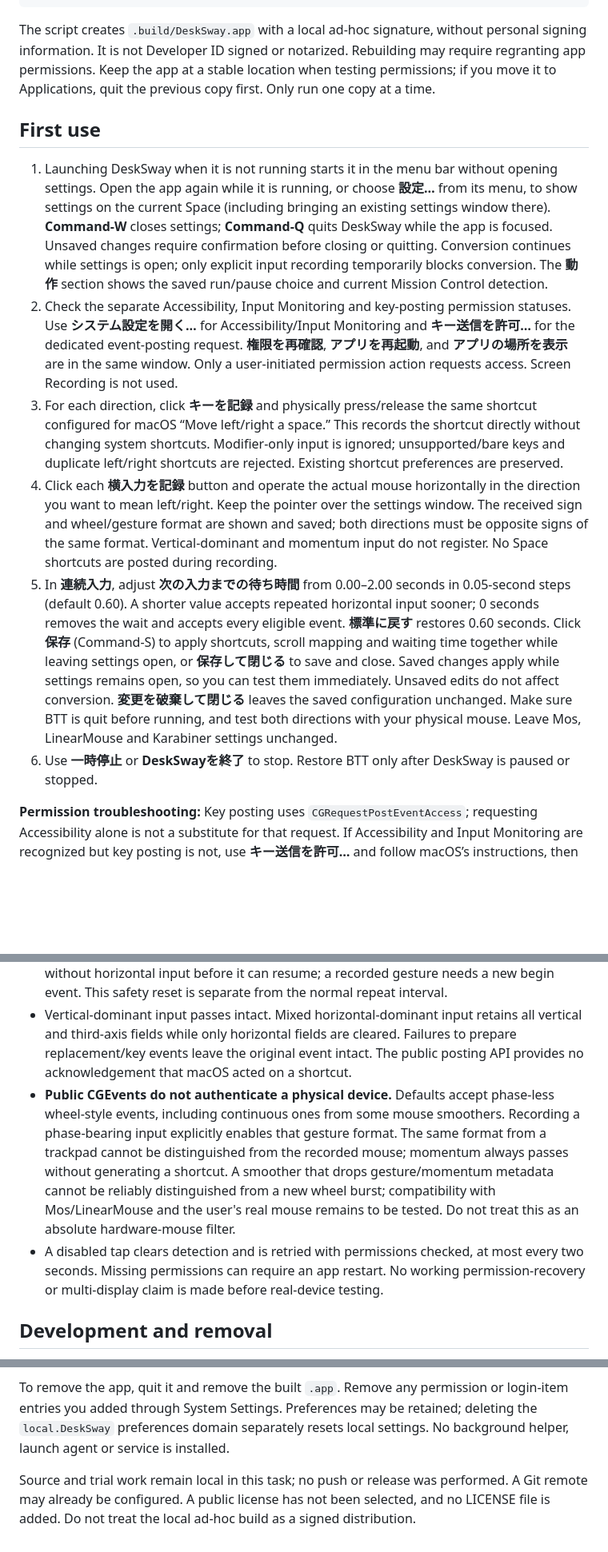
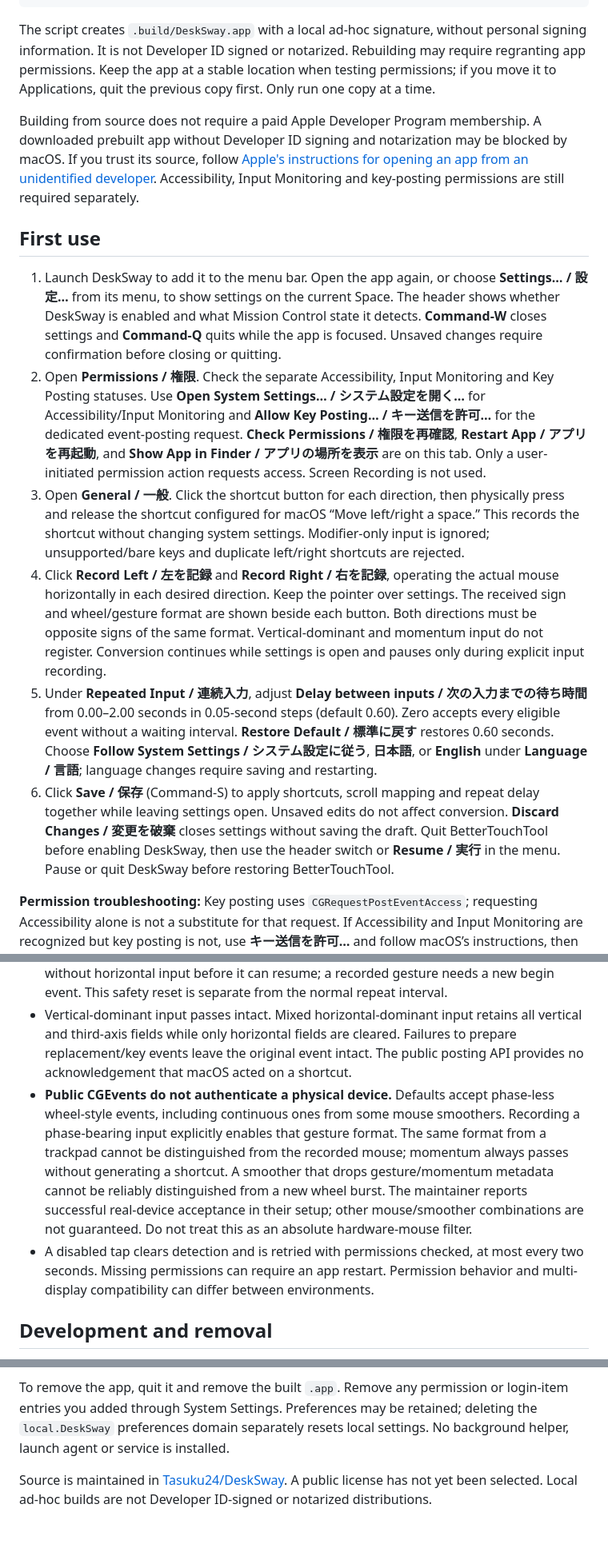
Before and after one commit to Tasuku24/DeskSway, a Markdown page: README.md, 3 parts joined by grey strips. Shown at 80% size. Rendered like a GitHub page; blank space fills up the shorter version.

```diff
--- a/README.md
+++ b/README.md
@@ -16,14 +24,16 @@ open .build/DeskSway.app
 
 The script creates `.build/DeskSway.app` with a local ad-hoc signature, without personal signing information. It is not Developer ID signed or notarized. Rebuilding may require regranting app permissions. Keep the app at a stable location when testing permissions; if you move it to Applications, quit the previous copy first. Only run one copy at a time.
 
+Building from source does not require a paid Apple Developer Program membership. A downloaded prebuilt app without Developer ID signing and notarization may be blocked by macOS. If you trust its source, follow [Apple's instructions for opening an app from an unidentified developer](https://support.apple.com/en-us/102445). Accessibility, Input Monitoring and key-posting permissions are still required separately.
+
 ## First use
 
-1. Launching DeskSway when it is not running starts it in the menu bar without opening settings. Open the app again while it is running, or choose **設定…** from its menu, to show settings on the current Space (including bringing an existing settings window there). **Command-W** closes settings; **Command-Q** quits DeskSway while the app is focused. Unsaved changes require confirmation before closing or quitting. Conversion continues while settings is open; only explicit input recording temporarily blocks conversion. The **動作** section shows the saved run/pause choice and current Mission Control detection.
-2. Check the separate Accessibility, Input Monitoring and key-posting permission statuses. Use **システム設定を開く…** for Accessibility/Input Monitoring and **キー送信を許可…** for the dedicated event-posting request. **権限を再確認**, **アプリを再起動**, and **アプリの場所を表示** are in the same window. Only a user-initiated permission action requests access. Screen Recording is not used.
-3. For each direction, click **キーを記録** and physically press/release the same shortcut configured for macOS “Move left/right a space.” This records the shortcut directly without changing system shortcuts. Modifier-only input is ignored; unsupported/bare keys and duplicate left/right shortcuts are rejected. Existing shortcut preferences are preserved.
-4. Click each **横入力を記録** button and operate the actual mouse horizontally in the direction you want to mean left/right. Keep the pointer over the settings window. The received sign and wheel/gesture format are shown and saved; both directions must be opposite signs of the same format. Vertical-dominant and momentum input do not register. No Space shortcuts are posted during recording.
-5. In **連続入力**, adjust **次の入力までの待ち時間** from 0.00–2.00 seconds in 0.05-second steps (default 0.60). A shorter value accepts repeated horizontal input sooner; 0 seconds removes the wait and accepts every eligible event. **標準に戻す** restores 0.60 seconds. Click **保存** (Command-S) to apply shortcuts, scroll mapping and waiting time together while leaving settings open, or **保存して閉じる** to save and close. Saved changes apply while settings remains open, so you can test them immediately. Unsaved edits do not affect conversion. **変更を破棄して閉じる** leaves the saved configuration unchanged. Make sure BTT is quit before running, and test both directions with your physical mouse. Leave Mos, LinearMouse and Karabiner settings unchanged.
-6. Use **一時停止** or **DeskSwayを終了** to stop. Restore BTT only after DeskSway is paused or stopped.
+1. Launch DeskSway to add it to the menu bar. Open the app again, or choose **Settings… / 設定…** from its menu, to show settings on the current Space. The header shows whether DeskSway is enabled and what Mission Control state it detects. **Command-W** closes settings and **Command-Q** quits while the app is focused. Unsaved changes require confirmation before closing or quitting.
+2. Open **Permissions / 権限**. Check the separate Accessibility, Input Monitoring and Key Posting statuses. Use **Open System Settings… / システム設定を開く…** for Accessibility/Input Monitoring and **Allow Key Posting… / キー送信を許可…** for the dedicated event-posting request. **Check Permissions / 権限を再確認**, **Restart App / アプリを再起動**, and **Show App in Finder / アプリの場所を表示** are on this tab. Only a user-initiated permission action requests access. Screen Recording is not used.
+3. Open **General / 一般**. Click the shortcut button for each direction, then physically press and release the shortcut configured for macOS “Move left/right a space.” This records the shortcut without changing system settings. Modifier-only input is ignored; unsupported/bare keys and duplicate left/right shortcuts are rejected.
+4. Click **Record Left / 左を記録** and **Record Right / 右を記録**, operating the actual mouse horizontally in each desired direction. Keep the pointer over settings. The received sign and wheel/gesture format are shown beside each button. Both directions must be opposite signs of the same format. Vertical-dominant and momentum input do not register. Conversion continues while settings is open and pauses only during explicit input recording.
+5. Under **Repeated Input / 連続入力**, adjust **Delay between inputs / 次の入力までの待ち時間** from 0.00–2.00 seconds in 0.05-second steps (default 0.60). Zero accepts every eligible event without a waiting interval. **Restore Default / 標準に戻す** restores 0.60 seconds. Choose **Follow System Settings / システム設定に従う**, **日本語**, or **English** under **Language / 言語**; language changes require saving and restarting.
+6. Click **Save / 保存** (Command-S) to apply shortcuts, scroll mapping and repeat delay together while leaving settings open. Unsaved edits do not affect conversion. **Discard Changes / 変更を破棄** closes settings without saving the draft. Quit BetterTouchTool before enabling DeskSway, then use the header switch or **Resume / 実行** in the menu. Pause or quit DeskSway before restoring BetterTouchTool.
 
 **Permission troubleshooting:** Key posting uses `CGRequestPostEventAccess`; requesting Accessibility alone is not a substitute for that request. If Accessibility and Input Monitoring are recognized but key posting is not, use **キー送信を許可…** and follow macOS’s instructions, then recheck/restart if needed. An enabled switch in System Settings does not guarantee that the current binary is authorized. During this trial, macOS explicitly logged a code-requirement mismatch between a previous DeskSway grant and the rebuilt ad-hoc binary. If the app still reports missing permission, remove the old DeskSway entry from the affected privacy list, add the current app shown by **アプリの場所を表示**, grant access, then restart. Do this yourself in System Settings; DeskSway never changes TCC records or bypasses authorization. Ad-hoc rebuilds can require repeating this step. A stable certificate-backed signing setup is not included in this local trial.
 
@@ -37,8 +47,8 @@ The run/pause choice and shortcuts are saved locally in standard Preferences und
 - Eligible horizontal input can repeat within the same wheel burst or recorded gesture after the configured waiting time (0.00–2.00 seconds, default 0.60). The interval is measured from the last generated shortcut, so intervening input does not extend it. During the wait only matched horizontal components are suppressed. Each movement needs a new actual input event: there is no repeat timer, queued movement or catch-up after silence. Zero input and momentum never cause another movement.
 - Detection/permission loss still interrupts the stream. A wheel stream needs 250 ms without horizontal input before it can resume; a recorded gesture needs a new begin event. This safety reset is separate from the normal repeat interval.
 - Vertical-dominant input passes intact. Mixed horizontal-dominant input retains all vertical and third-axis fields while only horizontal fields are cleared. Failures to prepare replacement/key events leave the original event intact. The public posting API provides no acknowledgement that macOS acted on a shortcut.
-- **Public CGEvents do not authenticate a physical device.** Defaults accept phase-less wheel-style events, including continuous ones from some mouse smoothers. Recording a phase-bearing input explicitly enables that gesture format. The same format from a trackpad cannot be distinguished from the recorded mouse; momentum always passes without generating a shortcut. A smoother that drops gesture/momentum metadata cannot be reliably distinguished from a new wheel burst; compatibility with Mos/LinearMouse and the user's real mouse remains to be tested. Do not treat this as an absolute hardware-mouse filter.
-- A disabled tap clears detection and is retried with permissions checked, at most every two seconds. Missing permissions can require an app restart. No working permission-recovery or multi-display claim is made before real-device testing.
+- **Public CGEvents do not authenticate a physical device.** Defaults accept phase-less wheel-style events, including continuous ones from some mouse smoothers. Recording a phase-bearing input explicitly enables that gesture format. The same format from a trackpad cannot be distinguished from the recorded mouse; momentum always passes without generating a shortcut. A smoother that drops gesture/momentum metadata cannot be reliably distinguished from a new wheel burst. The maintainer reports successful real-device acceptance in their setup; other mouse/smoother combinations are not guaranteed. Do not treat this as an absolute hardware-mouse filter.
+- A disabled tap clears detection and is retried with permissions checked, at most every two seconds. Missing permissions can require an app restart. Permission behavior and multi-display compatibility can differ between environments.
 
 ## Development and removal
 
@@ -46,4 +56,4 @@ The run/pause choice and shortcuts are saved locally in standard Preferences und
 
 To remove the app, quit it and remove the built `.app`. Remove any permission or login-item entries you added through System Settings. Preferences may be retained; deleting the `local.DeskSway` preferences domain separately resets local settings. No background helper, launch agent or service is installed.
 
-Source and trial work remain local in this task; no push or release was performed. A Git remote may already be configured. A public license has not been selected, and no LICENSE file is added. Do not treat the local ad-hoc build as a signed distribution.
+Source is maintained in [Tasuku24/DeskSway](https://github.com/Tasuku24/DeskSway). A public license has not yet been selected. Local ad-hoc builds are not Developer ID-signed or notarized distributions.
```
Also changed, not shown: other parts of README.md (+9 -1 lines), design-qa.md (+6 -0 lines), docs/stage2-validation.ja.md (+9 -1 lines), docs/images/settings-general.jpg (added), docs/images/settings-permissions.jpg (added).
